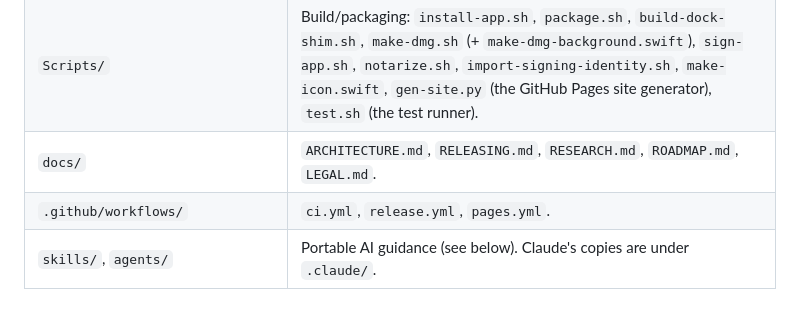
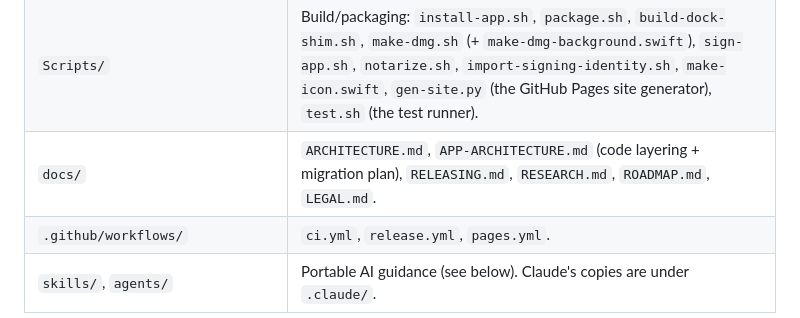
Before and after one commit to Echarnus/Cellar, a Markdown page: AGENTS.md, the part around the change. Drawn GitHub-style.

```diff
--- a/AGENTS.md
+++ b/AGENTS.md
@@ -35,7 +35,7 @@ Full picture: [`README.md`](README.md) · architecture: [`docs/ARCHITECTURE.md`]
 | `profiles/*.toml` | The per-game profile database — one file per game. Adding a game = adding a profile. |
 | `Shim/` | `cellar-dock-shim.c` — the one piece of C in the repo. Inserted into a bottle's storefront client so it does not take a Dock icon while a game starts. Built by `Scripts/build-dock-shim.sh`, never by SwiftPM (it has to be universal). |
 | `Scripts/` | Build/packaging: `install-app.sh`, `package.sh`, `build-dock-shim.sh`, `make-dmg.sh` (+ `make-dmg-background.swift`), `sign-app.sh`, `notarize.sh`, `import-signing-identity.sh`, `make-icon.swift`, `gen-site.py` (the GitHub Pages site generator), `test.sh` (the test runner). |
-| `docs/` | `ARCHITECTURE.md`, `RELEASING.md`, `RESEARCH.md`, `ROADMAP.md`, `LEGAL.md`. |
+| `docs/` | `ARCHITECTURE.md`, `APP-ARCHITECTURE.md` (code layering + migration plan), `RELEASING.md`, `RESEARCH.md`, `ROADMAP.md`, `LEGAL.md`. |
 | `.github/workflows/` | `ci.yml`, `release.yml`, `pages.yml`. |
 | `skills/`, `agents/` | Portable AI guidance (see below). Claude's copies are under `.claude/`. |
 
```
Also changed, not shown: docs/APP-ARCHITECTURE.md (added, +444 -0 lines), docs/ARCHITECTURE.md (+3 -0 lines).
